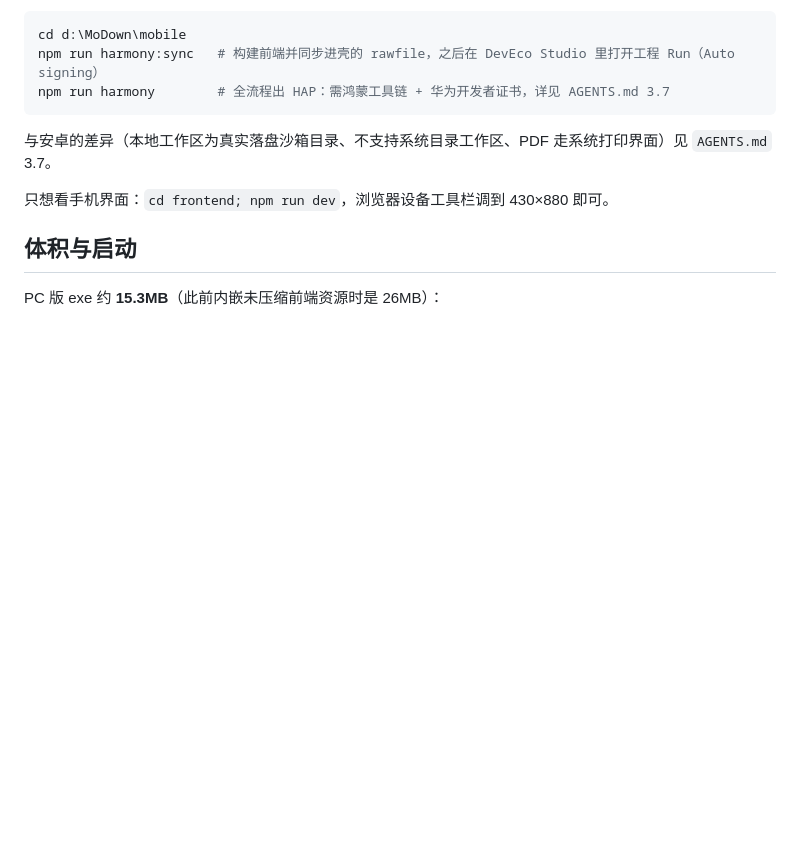
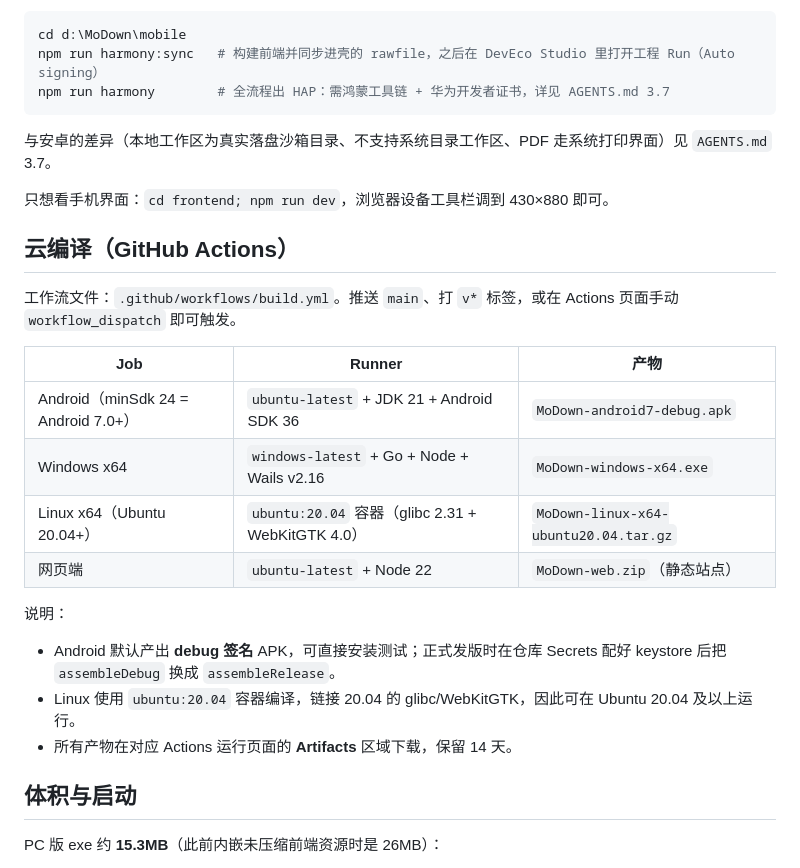
Before and after one commit to Dream456xinmo/MoDown, a Markdown page: README.md, the part around one of its changes. GitHub-like rendering; blank space fills up the shorter version.

```diff
--- a/README.md
+++ b/README.md
@@ -99,6 +127,23 @@ npm run harmony        # 全流程出 HAP：需鸿蒙工具链 + 华为开发者
 
 只想看手机界面：`cd frontend; npm run dev`，浏览器设备工具栏调到 430×880 即可。
 
+## 云编译（GitHub Actions）
+
+工作流文件：`.github/workflows/build.yml`。推送 `main`、打 `v*` 标签，或在 Actions 页面手动 `workflow_dispatch` 即可触发。
+
+| Job | Runner | 产物 |
+| --- | --- | --- |
+| Android（minSdk 24 = Android 7.0+） | `ubuntu-latest` + JDK 21 + Android SDK 36 | `MoDown-android7-debug.apk` |
+| Windows x64 | `windows-latest` + Go + Node + Wails v2.16 | `MoDown-windows-x64.exe` |
+| Linux x64（Ubuntu 20.04+） | `ubuntu:20.04` 容器（glibc 2.31 + WebKitGTK 4.0） | `MoDown-linux-x64-ubuntu20.04.tar.gz` |
+| 网页端 | `ubuntu-latest` + Node 22 | `MoDown-web.zip`（静态站点） |
+
+说明：
+
+- Android 默认产出 **debug 签名** APK，可直接安装测试；正式发版时在仓库 Secrets 配好 keystore 后把 `assembleDebug` 换成 `assembleRelease`。
+- Linux 使用 `ubuntu:20.04` 容器编译，链接 20.04 的 glibc/WebKitGTK，因此可在 Ubuntu 20.04 及以上运行。
+- 所有产物在对应 Actions 运行页面的 **Artifacts** 区域下载，保留 14 天。
+
 ## 体积与启动
 
 PC 版 exe 约 **15.3MB**（此前内嵌未压缩前端资源时是 26MB）：
```
Also changed, not shown: other parts of README.md (+30 -2 lines), docs/screenshots/desktop-dark.png (added), docs/screenshots/desktop-light.png (added), docs/screenshots/image-viewer.png (added), docs/screenshots/mobile.png (added), docs/screenshots/settings-about.png (added), docs/screenshots/tablet.png (added), 3 other files.
